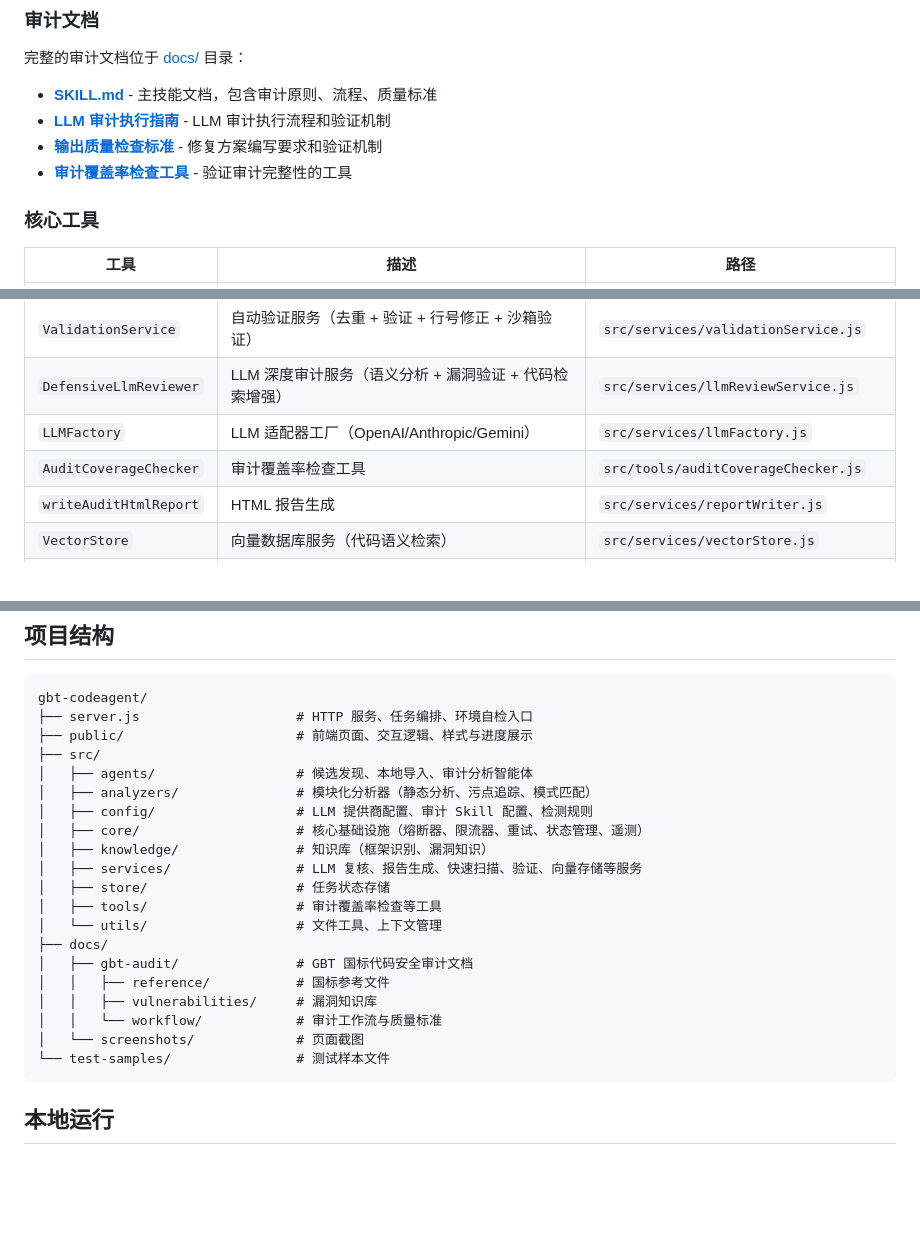
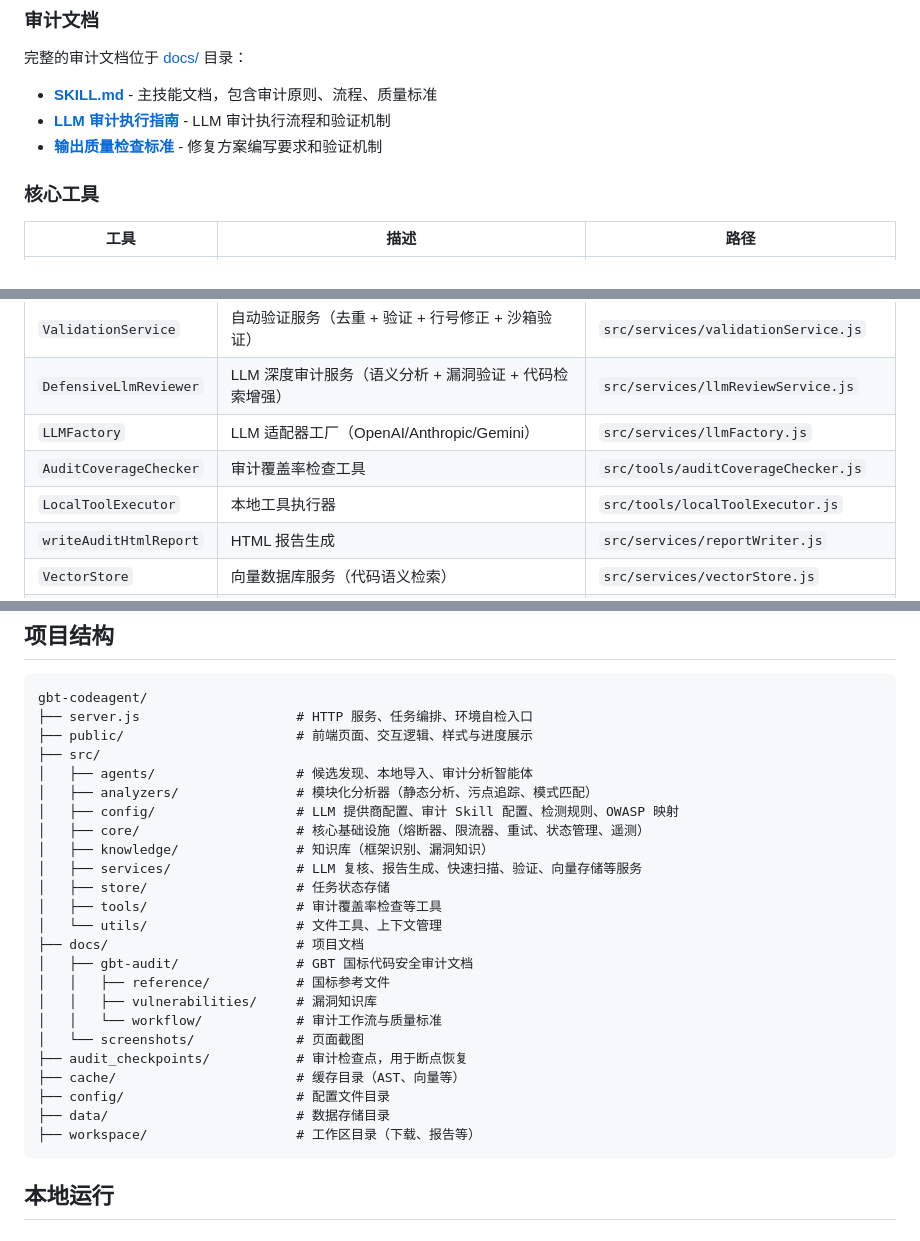
Before and after one commit to goodhal/gbt-codeagent, a Markdown page: README.md, 3 parts joined by grey strips. GitHub-like rendering; blank space fills up the shorter version.

Commit message:
docs: 更新README文件
- 更新项目结构，添加cache、config、data、workspace等目录
- 更新src/config/说明，增加OWASP映射
- 修复核心工具列表，添加LocalToolExecutor工具
- 保持文档与项目实际状态一致

````diff
--- a/README.md
+++ b/README.md
@@ -105,7 +105,6 @@
 - **[SKILL.md](docs/gbt-audit/skill.md)** - 主技能文档，包含审计原则、流程、质量标准
 - **[LLM 审计执行指南](docs/gbt-audit/workflow/audit_workflow.md)** - LLM 审计执行流程和验证机制
 - **[输出质量检查标准](docs/gbt-audit/workflow/quality_standards.md)** - 修复方案编写要求和验证机制
-- **[审计覆盖率检查工具](src/tools/auditCoverageChecker.js)** - 验证审计完整性的工具
 
 ### 核心工具
 
@@ -117,6 +116,7 @@
 | `DefensiveLlmReviewer` | LLM 深度审计服务（语义分析 + 漏洞验证 + 代码检索增强） | `src/services/llmReviewService.js` |
 | `LLMFactory` | LLM 适配器工厂（OpenAI/Anthropic/Gemini） | `src/services/llmFactory.js` |
 | `AuditCoverageChecker` | 审计覆盖率检查工具 | `src/tools/auditCoverageChecker.js` |
+| `LocalToolExecutor` | 本地工具执行器 | `src/tools/localToolExecutor.js` |
 | `writeAuditHtmlReport` | HTML 报告生成 | `src/services/reportWriter.js` |
 | `VectorStore` | 向量数据库服务（代码语义检索） | `src/services/vectorStore.js` |
 | `EmbeddingsService` | 嵌入服务（代码向量化） | `src/services/embeddings.js` |
@@ -171,20 +171,24 @@ gbt-codeagent/
 ├── src/
 │   ├── agents/                  # 候选发现、本地导入、审计分析智能体
 │   ├── analyzers/               # 模块化分析器（静态分析、污点追踪、模式匹配）
-│   ├── config/                  # LLM 提供商配置、审计 Skill 配置、检测规则
+│   ├── config/                  # LLM 提供商配置、审计 Skill 配置、检测规则、OWASP 映射
 │   ├── core/                    # 核心基础设施（熔断器、限流器、重试、状态管理、遥测）
 │   ├── knowledge/               # 知识库（框架识别、漏洞知识）
 │   ├── services/                # LLM 复核、报告生成、快速扫描、验证、向量存储等服务
 │   ├── store/                   # 任务状态存储
 │   ├── tools/                   # 审计覆盖率检查等工具
 │   └── utils/                   # 文件工具、上下文管理
-├── docs/
+├── docs/                        # 项目文档
 │   ├── gbt-audit/               # GBT 国标代码安全审计文档
 │   │   ├── reference/           # 国标参考文件
 │   │   ├── vulnerabilities/     # 漏洞知识库
 │   │   └── workflow/            # 审计工作流与质量标准
 │   └── screenshots/             # 页面截图
-└── test-samples/                # 测试样本文件
+├── audit_checkpoints/           # 审计检查点，用于断点恢复
+├── cache/                       # 缓存目录（AST、向量等）
+├── config/                      # 配置文件目录
+├── data/                        # 数据存储目录
+├── workspace/                   # 工作区目录（下载、报告等）
 ```
 
 ## 本地运行
````
